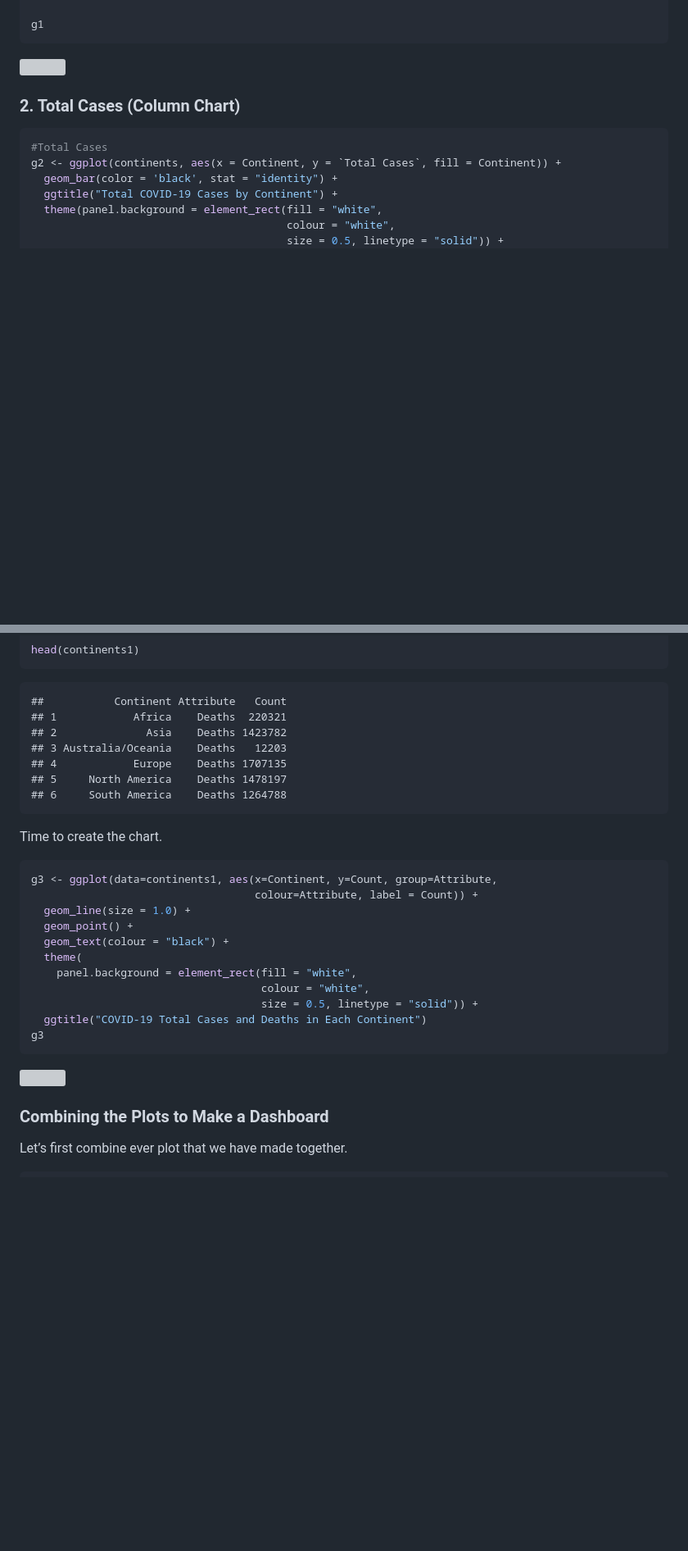
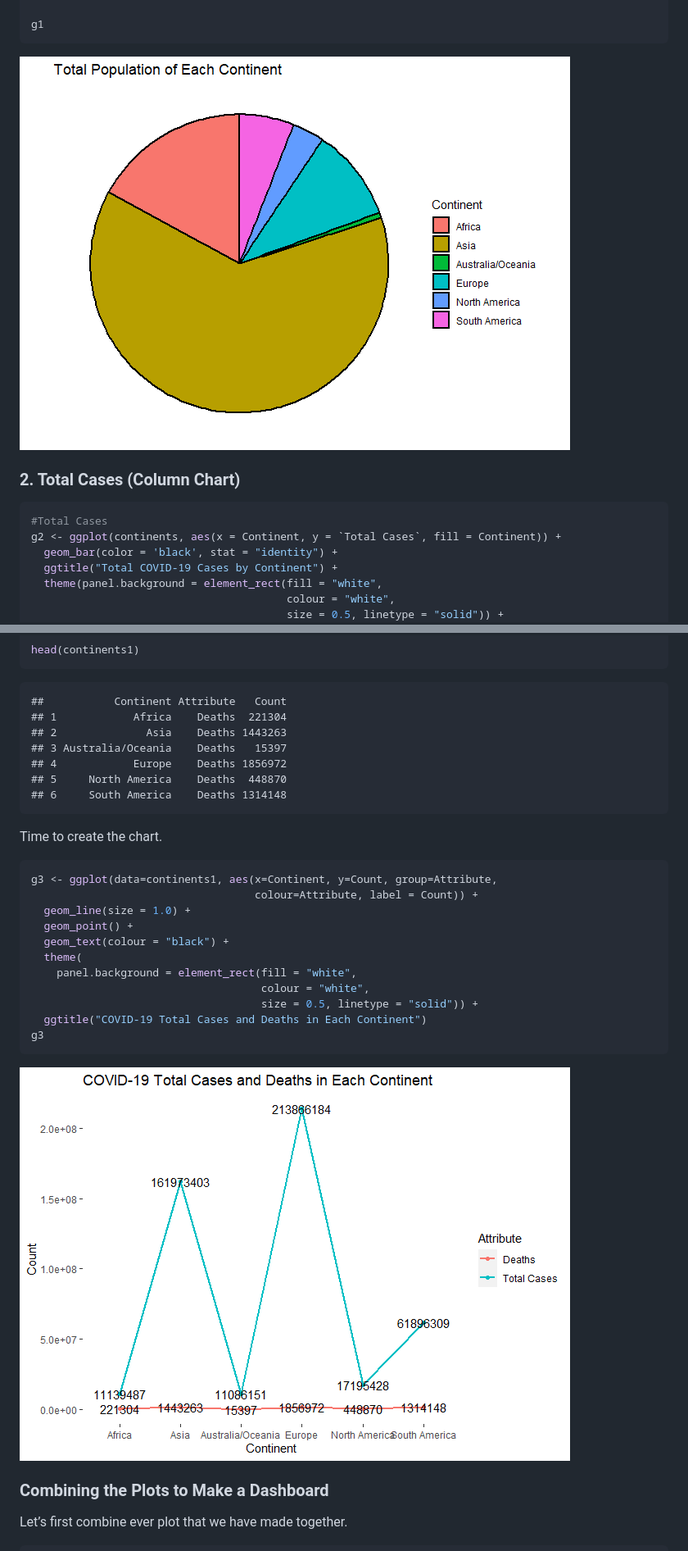
Before and after one commit to elijahrona/Elijah-Rona-ML-Journey, a Markdown page: webscraping-wrangling-and-simple-analysis.md, 2 parts joined by grey strips. Shown: that part at 82% size. Rendered like a GitHub page; pictures changed too: README_figs_webscraping/README-unnamed-chunk-10-1.png (added), README_figs_webscraping/README-unnamed-chunk-13-1.png (added); blank space fills up the shorter version; grey boxes are pictures that could not be loaded.

````diff
--- a/webscraping-wrangling-and-simple-analysis.md
+++ b/webscraping-wrangling-and-simple-analysis.md
@@ -210,7 +208,7 @@ g1 <- continents %>%
 g1
 ```
 
-![](README_figs/README-unnamed-chunk-11-1.png)<!-- -->
+![](README_figs_webscraping/README-unnamed-chunk-10-1.png)<!-- -->
 
 ### 2. Total Cases (Column Chart)
 
@@ -254,12 +252,12 @@ head(continents1)
 ```
 
     ##           Continent Attribute   Count
-    ## 1            Africa    Deaths  220321
-    ## 2              Asia    Deaths 1423782
-    ## 3 Australia/Oceania    Deaths   12203
-    ## 4            Europe    Deaths 1707135
-    ## 5     North America    Deaths 1478197
-    ## 6     South America    Deaths 1264788
+    ## 1            Africa    Deaths  221304
+    ## 2              Asia    Deaths 1443263
+    ## 3 Australia/Oceania    Deaths   15397
+    ## 4            Europe    Deaths 1856972
+    ## 5     North America    Deaths  448870
+    ## 6     South America    Deaths 1314148
 
 Time to create the chart.
 
@@ -277,7 +275,7 @@ g3 <- ggplot(data=continents1, aes(x=Continent, y=Count, group=Attribute,
 g3
 ```
 
-![](README_figs/README-unnamed-chunk-14-1.png)<!-- -->
+![](README_figs_webscraping/README-unnamed-chunk-13-1.png)<!-- -->
 
 ### Combining the Plots to Make a Dashboard
 
````
Also changed, not shown: other parts of webscraping-wrangling-and-simple-analysis.md (+16 -18 lines), README_figs_webscraping/README-unnamed-chunk-11-1.png (added), README_figs_webscraping/README-unnamed-chunk-16-1.png (added).
